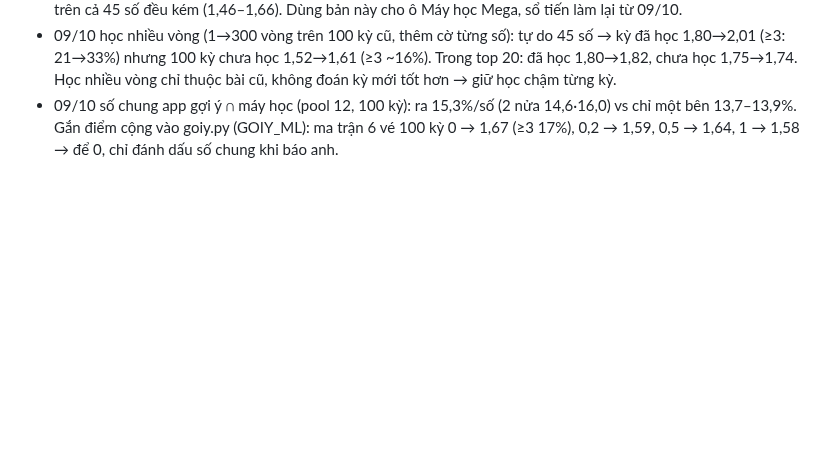
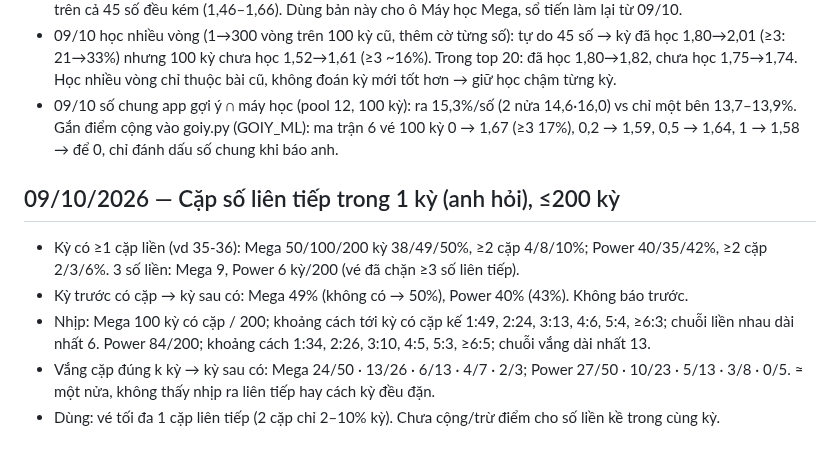
Before and after one commit to heromassk/viettlot, a Markdown page: ghi-chu-quy-luat.md, the part around the change. GitHub-like rendering; blank space fills up the shorter version.

Commit message:
Ghi chú: cặp số liên tiếp trong kỳ
Co-Authored-By: Claude Opus 5.5 <noreply@anthropic.com>
Claude-Session: https://claude.ai/code/session_01Efg1XRafnDA3qXkMu91BiU

```diff
--- a/ghi-chu-quy-luat.md
+++ b/ghi-chu-quy-luat.md
@@ -2232,3 +2232,10 @@ Kỳ ra từ 3 số trở lên thuộc nhóm "dương + tổng" (12 lần gần
 - 09/10 học tiếp: học chậm (lr 0,005, cập nhật 1 lượt/kỳ) và chỉ xếp lại trong top 20 của goiy.py → pool12 100 kỳ 1,77 (≥3: 26%, ≥4: 4%) vs hiện tại 1,76 (25%, ≥4 —). Hai nửa 1,64 · 1,90. Ma trận 6 vé 1,60 vs 1,67. Học nhanh/học trên cả 45 số đều kém (1,46–1,66). Dùng bản này cho ô Máy học Mega, sổ tiến làm lại từ 09/10.
 - 09/10 học nhiều vòng (1→300 vòng trên 100 kỳ cũ, thêm cờ từng số): tự do 45 số → kỳ đã học 1,80→2,01 (≥3: 21→33%) nhưng 100 kỳ chưa học 1,52→1,61 (≥3 ~16%). Trong top 20: đã học 1,80→1,82, chưa học 1,75→1,74. Học nhiều vòng chỉ thuộc bài cũ, không đoán kỳ mới tốt hơn → giữ học chậm từng kỳ.
 - 09/10 số chung app gợi ý ∩ máy học (pool 12, 100 kỳ): ra 15,3%/số (2 nửa 14,6·16,0) vs chỉ một bên 13,7–13,9%. Gắn điểm cộng vào goiy.py (GOIY_ML): ma trận 6 vé 100 kỳ 0 → 1,67 (≥3 17%), 0,2 → 1,59, 0,5 → 1,64, 1 → 1,58 → để 0, chỉ đánh dấu số chung khi báo anh.
+
+## 09/10/2026 — Cặp số liên tiếp trong 1 kỳ (anh hỏi), ≤200 kỳ
+- Kỳ có ≥1 cặp liền (vd 35-36): Mega 50/100/200 kỳ 38/49/50%, ≥2 cặp 4/8/10%; Power 40/35/42%, ≥2 cặp 2/3/6%. 3 số liền: Mega 9, Power 6 kỳ/200 (vé đã chặn ≥3 số liên tiếp).
+- Kỳ trước có cặp → kỳ sau có: Mega 49% (không có → 50%), Power 40% (43%). Không báo trước.
+- Nhịp: Mega 100 kỳ có cặp / 200; khoảng cách tới kỳ có cặp kế 1:49, 2:24, 3:13, 4:6, 5:4, ≥6:3; chuỗi liền nhau dài nhất 6. Power 84/200; khoảng cách 1:34, 2:26, 3:10, 4:5, 5:3, ≥6:5; chuỗi vắng dài nhất 13.
+- Vắng cặp đúng k kỳ → kỳ sau có: Mega 24/50 · 13/26 · 6/13 · 4/7 · 2/3; Power 27/50 · 10/23 · 5/13 · 3/8 · 0/5. ≈ một nửa, không thấy nhịp ra liên tiếp hay cách kỳ đều đặn.
+- Dùng: vé tối đa 1 cặp liên tiếp (2 cặp chỉ 2–10% kỳ). Chưa cộng/trừ điểm cho số liền kề trong cùng kỳ.
```
